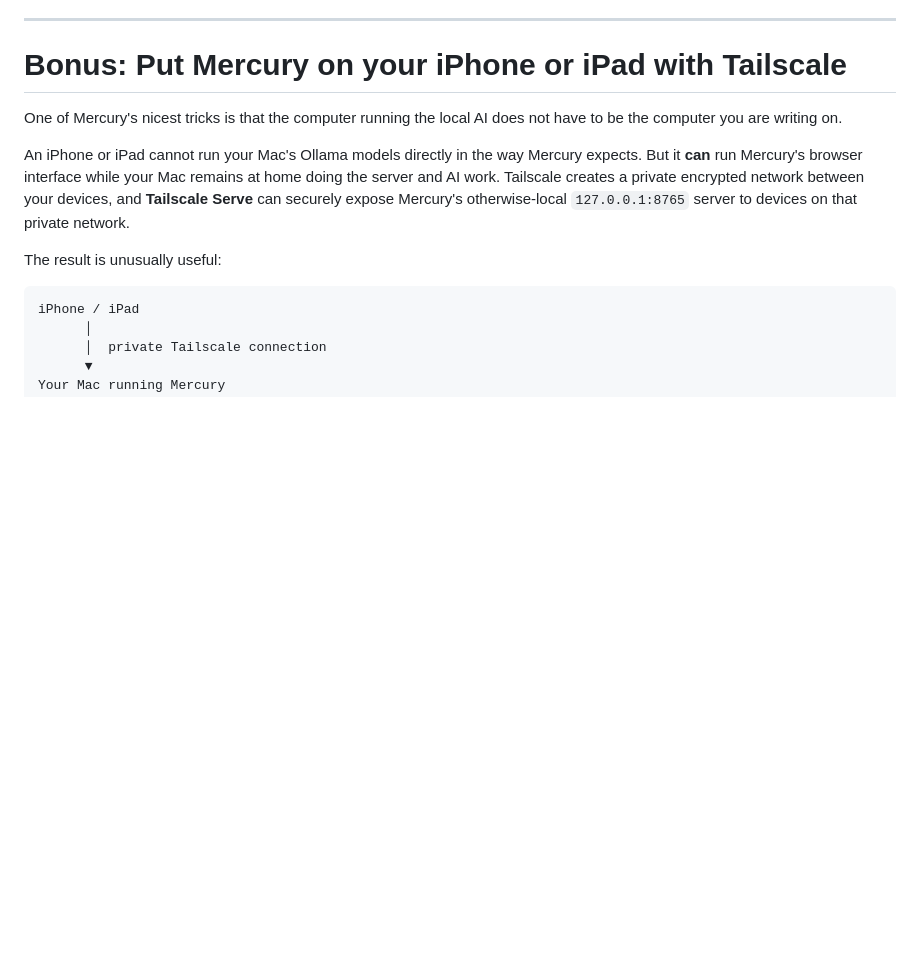
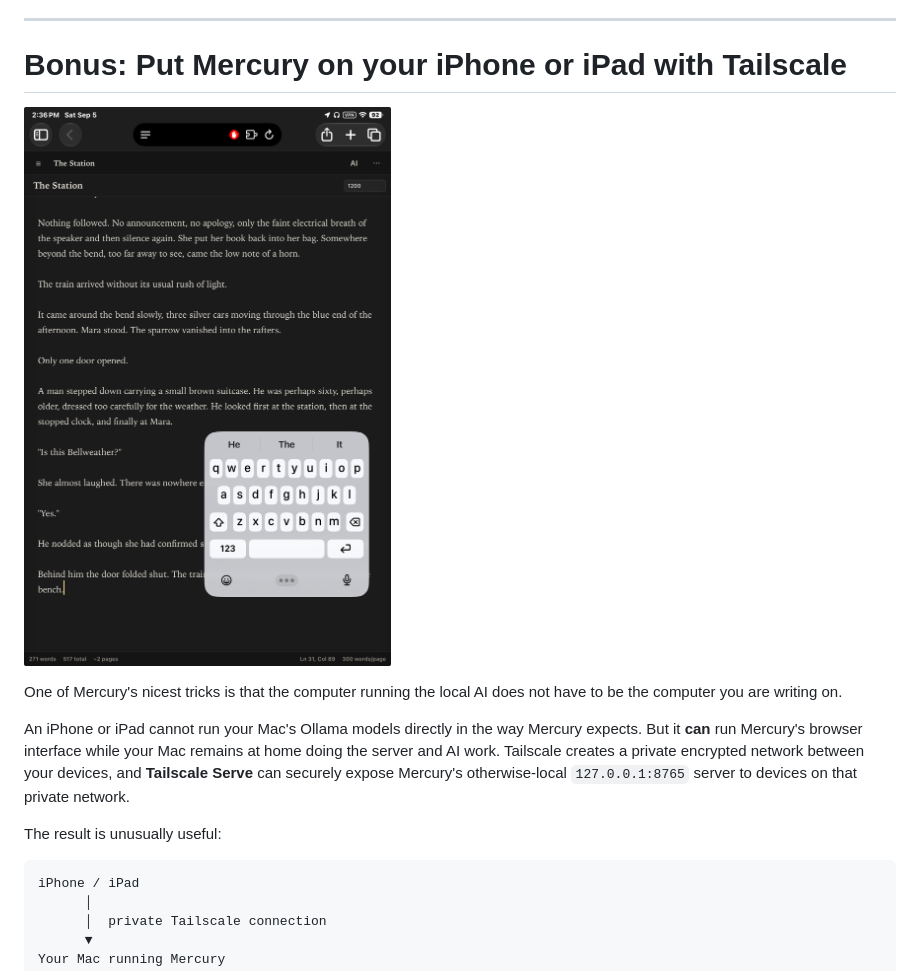
Before and after one commit to WaltRudyJabsco/MercuryWriter, a Markdown page: README.md, the part around the change. Rendered like a GitHub page; blank space fills up the shorter version.

Commit message:
Update README with Mercury Writer iOS screenshot
Add screenshot for Mercury Writer on iOS with Tailscale.

```diff
--- a/README.md
+++ b/README.md
@@ -293,6 +293,8 @@ So **Chrome is optional**, not a Mercury dependency.
 ------------------------------------------------------------------------
 
 # Bonus: Put Mercury on your iPhone or iPad with Tailscale
+
+![Mercury Writer editor](screenshots/MercuryWriter_iOS_Tailscale.png)
 
 One of Mercury's nicest tricks is that the computer running the local AI
 does not have to be the computer you are writing on.
```
